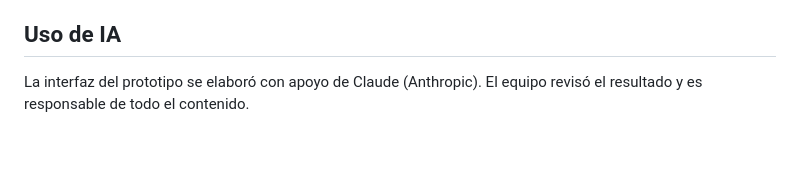
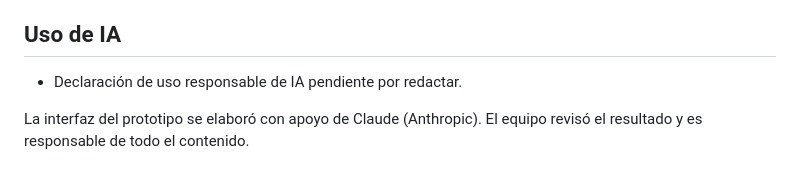
Before and after one commit to isaxevol/TecnoParts-Chinandega, a Markdown page: README.md, the part around the change. Rendered like a GitHub page; blank space fills up the shorter version.

Commit message:
Update README
Add note about pending responsible AI usage statement.

```diff
--- a/README.md
+++ b/README.md
@@ -143,6 +143,8 @@ Este repositorio es un **prototipo de interfaz**, no la versión de producción.
 
 ## Uso de IA
 
+- Declaración de uso responsable de IA pendiente por redactar.
+
 La interfaz del prototipo se elaboró con apoyo de Claude (Anthropic). El equipo revisó el resultado y es responsable de todo el contenido.
 
 ## Licencia
```
